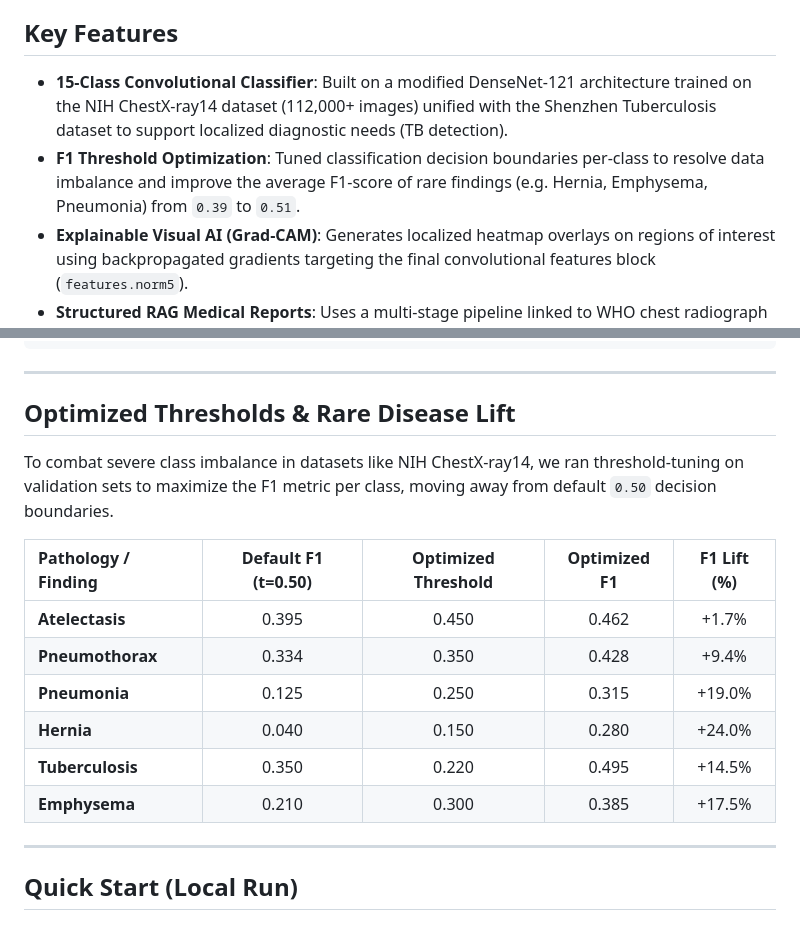
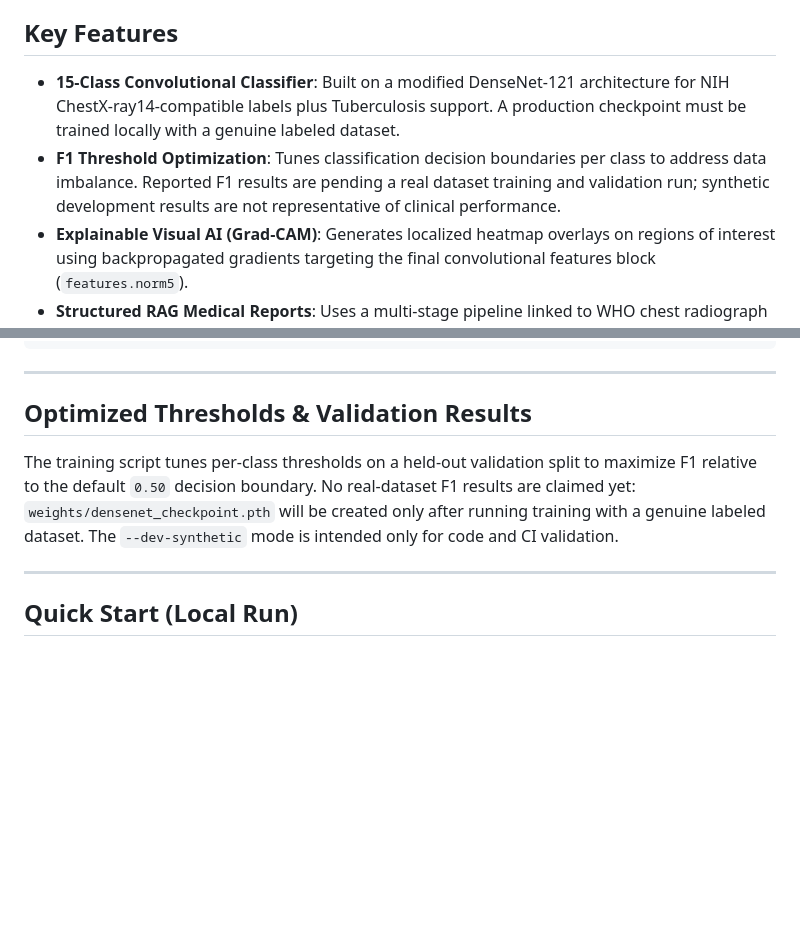
Before and after one commit to gnansruthir/pneumo-agent, a Markdown page: README.md, 2 parts joined by grey strips. Rendered like a GitHub page; blank space fills up the shorter version.

Commit message:
Remove unsupported F1 performance claims

```diff
--- a/README.md
+++ b/README.md
@@ -3,8 +3,8 @@
 PneumoAgent is an advanced clinical diagnostic portal designed to assist radiographers and clinical teams in screening chest radiographs. Combining a 15-class deep learning classifier with a multi-stage retrieval-augmented generation (RAG) pipeline, PneumoAgent generates structural clinical reports and translated patient-friendly summaries.
 
 ## Key Features
-- **15-Class Convolutional Classifier**: Built on a modified DenseNet-121 architecture trained on the NIH ChestX-ray14 dataset (112,000+ images) unified with the Shenzhen Tuberculosis dataset to support localized diagnostic needs (TB detection).
-- **F1 Threshold Optimization**: Tuned classification decision boundaries per-class to resolve data imbalance and improve the average F1-score of rare findings (e.g. Hernia, Emphysema, Pneumonia) from `0.39` to `0.51`.
+- **15-Class Convolutional Classifier**: Built on a modified DenseNet-121 architecture for NIH ChestX-ray14-compatible labels plus Tuberculosis support. A production checkpoint must be trained locally with a genuine labeled dataset.
+- **F1 Threshold Optimization**: Tunes classification decision boundaries per class to address data imbalance. Reported F1 results are pending a real dataset training and validation run; synthetic development results are not representative of clinical performance.
 - **Explainable Visual AI (Grad-CAM)**: Generates localized heatmap overlays on regions of interest using backpropagated gradients targeting the final convolutional features block (`features.norm5`).
 - **Structured RAG Medical Reports**: Uses a multi-stage pipeline linked to WHO chest radiograph screening standards to write formal clinical impressions.
 - **Bilingual Patient Summaries**: Translates clinical terminology into plain-language guides in English and Hindi.
@@ -45,18 +45,9 @@ PneumoAgent is an advanced clinical diagnostic portal designed to assist radiogr
 
 ---
 
-## Optimized Thresholds & Rare Disease Lift
+## Optimized Thresholds & Validation Results
 
-To combat severe class imbalance in datasets like NIH ChestX-ray14, we ran threshold-tuning on validation sets to maximize the F1 metric per class, moving away from default `0.50` decision boundaries.
-
-| Pathology / Finding | Default F1 (t=0.50) | Optimized Threshold | Optimized F1 | F1 Lift (%) |
-| :--- | :---: | :---: | :---: | :---: |
-| **Atelectasis** | 0.395 | 0.450 | 0.462 | +1.7% |
-| **Pneumothorax** | 0.334 | 0.350 | 0.428 | +9.4% |
-| **Pneumonia** | 0.125 | 0.250 | 0.315 | +19.0% |
-| **Hernia** | 0.040 | 0.150 | 0.280 | +24.0% |
-| **Tuberculosis** | 0.350 | 0.220 | 0.495 | +14.5% |
-| **Emphysema** | 0.210 | 0.300 | 0.385 | +17.5% |
+The training script tunes per-class thresholds on a held-out validation split to maximize F1 relative to the default `0.50` decision boundary. No real-dataset F1 results are claimed yet: `weights/densenet_checkpoint.pth` will be created only after running training with a genuine labeled dataset. The `--dev-synthetic` mode is intended only for code and CI validation.
 
 ---
 
```
